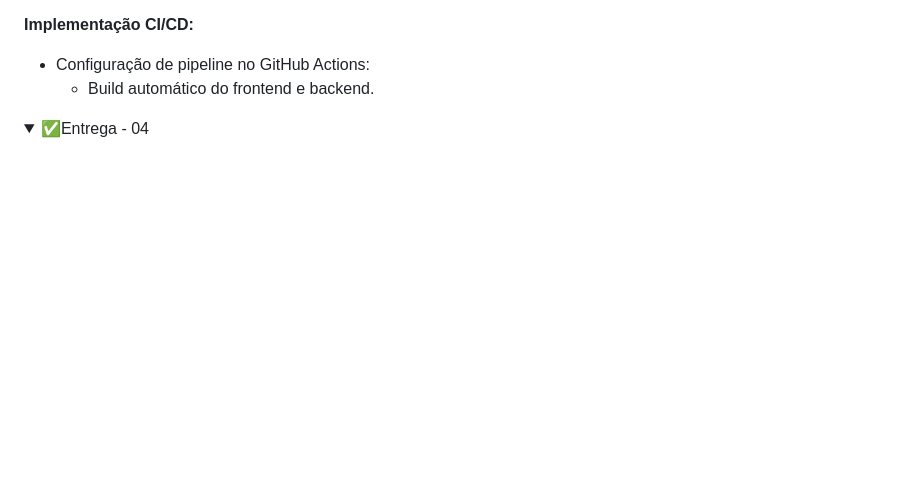
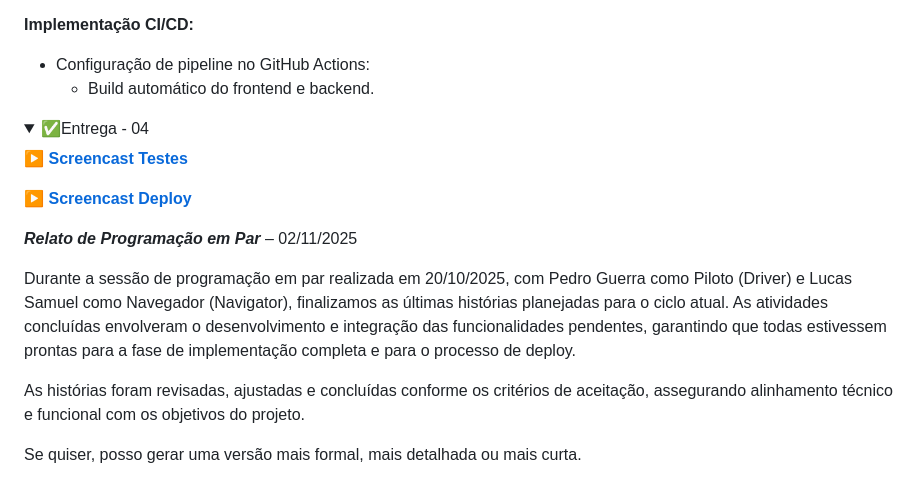
Before and after one commit to pedrolgguerra1/echo_music, a Markdown page: README.md, the part around the change. GitHub-like rendering; folded sections open; blank space fills up the shorter version.

Commit message:
Update README with screencast links and report
Added links to screencasts and programming session report.

```diff
--- a/README.md
+++ b/README.md
@@ -96,4 +96,18 @@ Navegador (Navigator): Lucas Samuel
 
 <details>
 <summary>✅Entrega - 04</summary>
+
+[▶️ **Screencast Testes**](https://youtu.be/382rkh2EzDI?si=NpW2iU0uDMhbUsmk)
+
+
+
+[▶️ **Screencast Deploy**](https://youtu.be/bjmRcy088BA?si=JOn8UDJXUZpSIW5m)
+
+***Relato de Programação em Par*** – 02/11/2025
+
+Durante a sessão de programação em par realizada em 20/10/2025, com Pedro Guerra como Piloto (Driver) e Lucas Samuel como Navegador (Navigator), finalizamos as últimas histórias planejadas para o ciclo atual. As atividades concluídas envolveram o desenvolvimento e integração das funcionalidades pendentes, garantindo que todas estivessem prontas para a fase de implementação completa e para o processo de deploy.
+
+As histórias foram revisadas, ajustadas e concluídas conforme os critérios de aceitação, assegurando alinhamento técnico e funcional com os objetivos do projeto.
+
+Se quiser, posso gerar uma versão mais formal, mais detalhada ou mais curta.
 </details>
```
